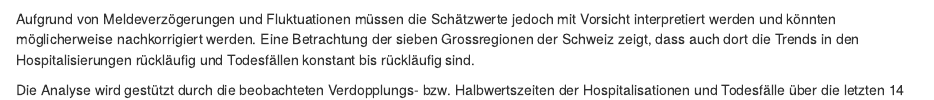
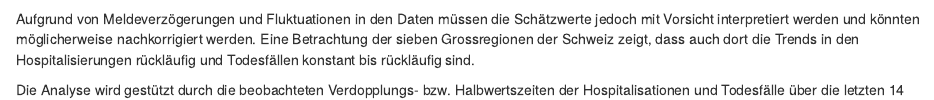
Before and after one commit to covid-19-Re/chCovidDashboard, an R Markdown document (R/trendsModule-Files/Lagebeurteilung.Rmd): the page in a window 1100 px wide, from 750 px down. Rendered offline with R 4.5, knitr and Pandoc, with nearby package versions; some code elsewhere in the file could not run offline.

Commit message:
ErklaerungenRe

```diff
--- a/R/trendsModule-Files/Lagebeurteilung.Rmd
+++ b/R/trendsModule-Files/Lagebeurteilung.Rmd
@@ -98,7 +98,7 @@ cases14d_min <- cases14d %>%
 
 Die kumulierte Anzahl der bestätigten Fälle über die letzten 14 Tage liegt bei `r round(cases14d_CH$valueNorm14daySum, 0)` pro 100'000 Einwohner.
 
-Aufgrund von Meldeverzögerungen und Fluktuationen müssen die Schätzwerte jedoch mit Vorsicht interpretiert werden und könnten möglicherweise nachkorrigiert werden.
+Aufgrund von Meldeverzögerungen und Fluktuationen in den Daten müssen die Schätzwerte jedoch mit Vorsicht interpretiert werden und könnten möglicherweise nachkorrigiert werden.
 Eine Betrachtung der sieben Grossregionen der Schweiz zeigt, dass auch dort die Trends in den Hospitalisierungen rückläufig und Todesfällen konstant bis rückläufig sind.
 
 <!--- , der hohen Testpositivität, einer variierenden Anzahl Tests und der Feiertage müssen die einzelnen Schätzwerte von *R~e~* mit Vorsicht interpretiert werden. --->
```
